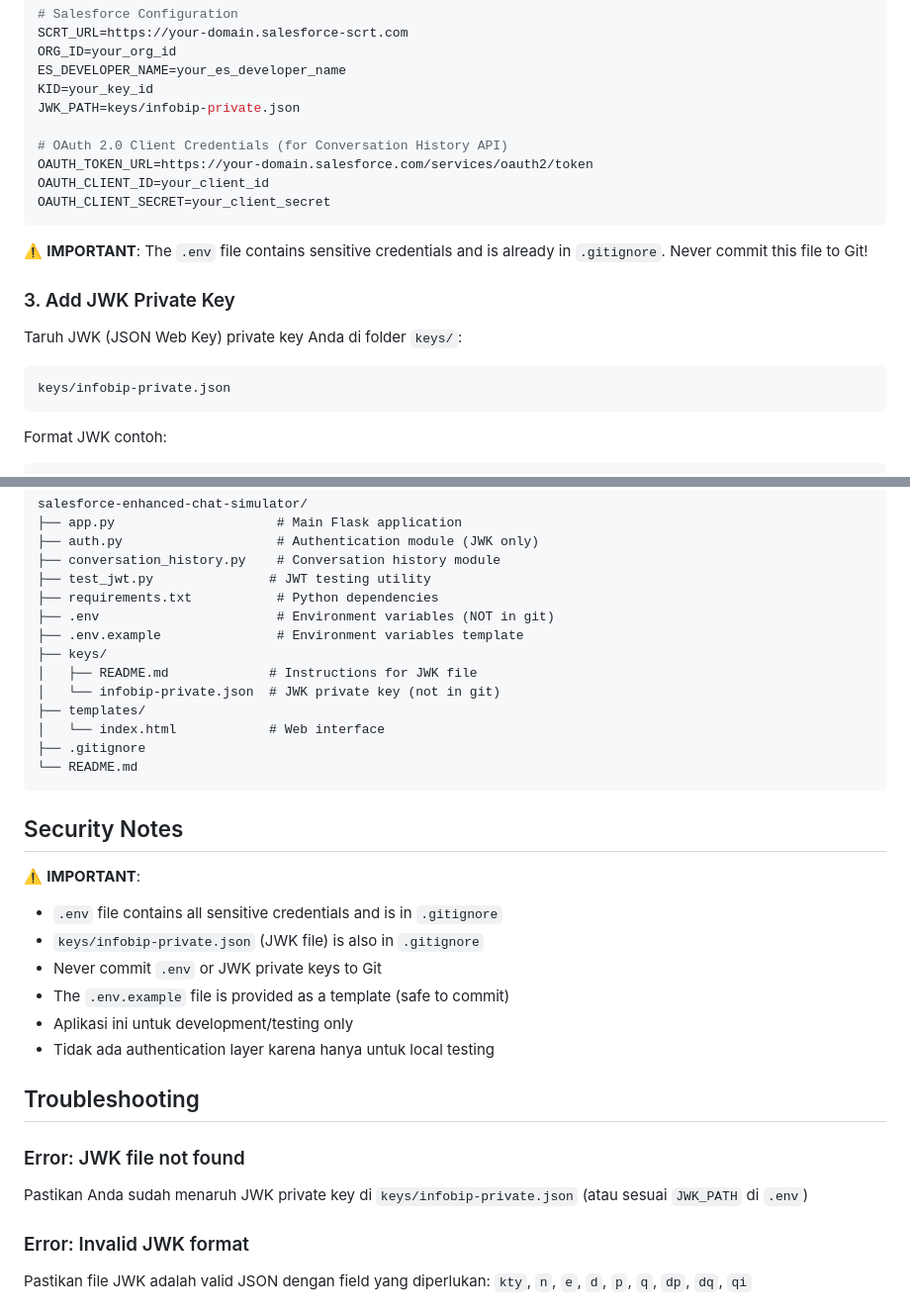
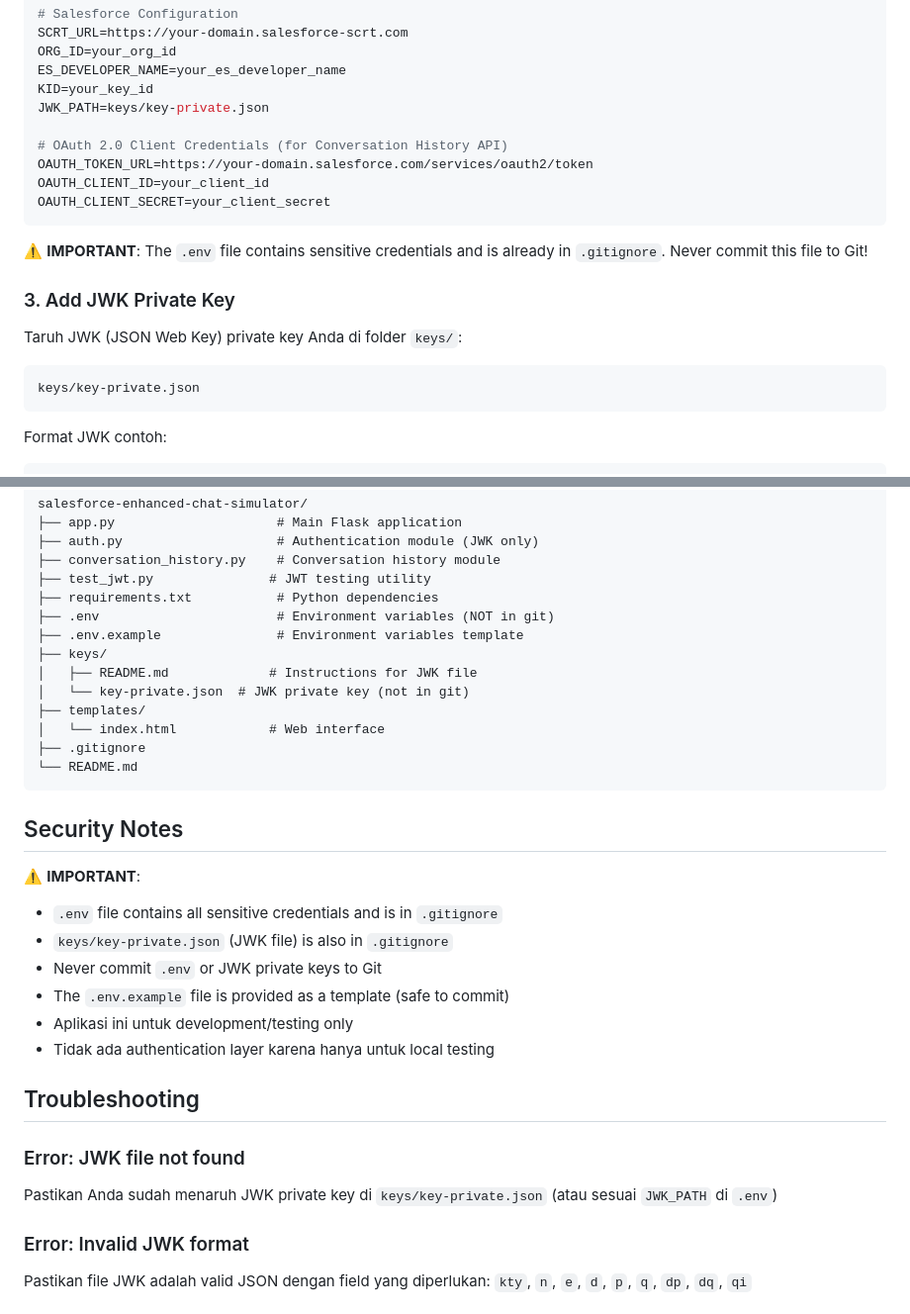
Before and after one commit to gokeel/salesforce-enhanced-chat-simulator, a Markdown page: README.md, 2 parts joined by grey strips. Shown at 99% size. GitHub-like rendering.

Commit message:
Change JWK file reference in README
Updated JWK file path to 'key-private.json' in README.

````diff
--- a/README.md
+++ b/README.md
@@ -39,7 +39,7 @@ SCRT_URL=https://your-domain.salesforce-scrt.com
 ORG_ID=your_org_id
 ES_DEVELOPER_NAME=your_es_developer_name
 KID=your_key_id
-JWK_PATH=keys/infobip-private.json
+JWK_PATH=keys/key-private.json
 
 # OAuth 2.0 Client Credentials (for Conversation History API)
 OAUTH_TOKEN_URL=https://your-domain.salesforce.com/services/oauth2/token
@@ -54,7 +54,7 @@ OAUTH_CLIENT_SECRET=your_client_secret
 Taruh JWK (JSON Web Key) private key Anda di folder `keys/`:
 
 ```
-keys/infobip-private.json
+keys/key-private.json
 ```
 
 Format JWK contoh:
@@ -167,7 +167,7 @@ salesforce-enhanced-chat-simulator/
 ├── .env.example               # Environment variables template
 ├── keys/
 │   ├── README.md             # Instructions for JWK file
-│   └── infobip-private.json  # JWK private key (not in git)
+│   └── key-private.json  # JWK private key (not in git)
 ├── templates/
 │   └── index.html            # Web interface
 ├── .gitignore
@@ -178,7 +178,7 @@ salesforce-enhanced-chat-simulator/
 
 ⚠️ **IMPORTANT**:
 - `.env` file contains all sensitive credentials and is in `.gitignore`
-- `keys/infobip-private.json` (JWK file) is also in `.gitignore`
+- `keys/key-private.json` (JWK file) is also in `.gitignore`
 - Never commit `.env` or JWK private keys to Git
 - The `.env.example` file is provided as a template (safe to commit)
 - Aplikasi ini untuk development/testing only
@@ -188,7 +188,7 @@ salesforce-enhanced-chat-simulator/
 
 ### Error: JWK file not found
 
-Pastikan Anda sudah menaruh JWK private key di `keys/infobip-private.json` (atau sesuai `JWK_PATH` di `.env`)
+Pastikan Anda sudah menaruh JWK private key di `keys/key-private.json` (atau sesuai `JWK_PATH` di `.env`)
 
 ### Error: Invalid JWK format
 
````
